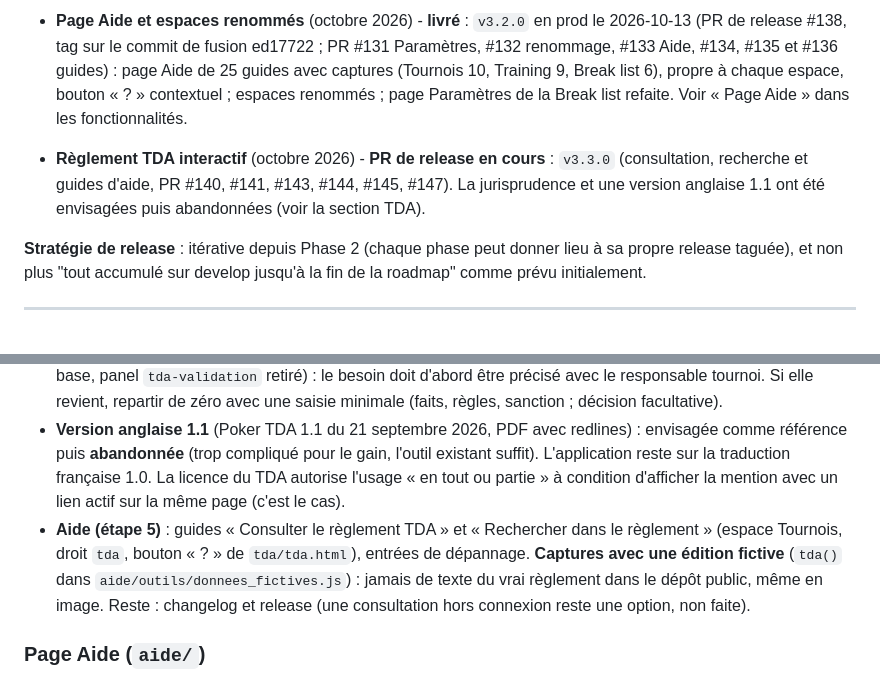
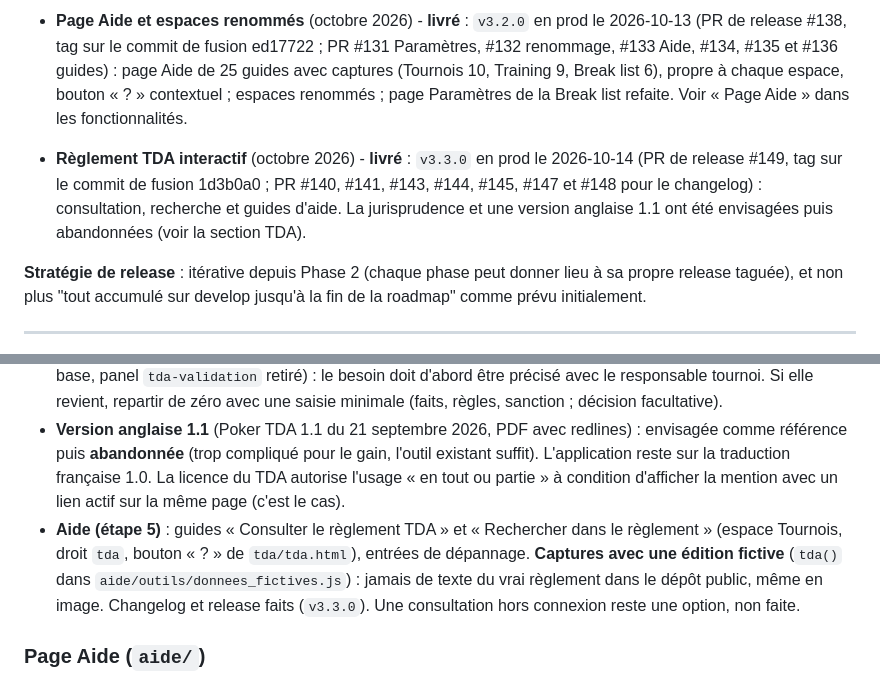
Before and after one commit to Fideliuss/gestion-tournois, a Markdown page: CONTEXT.md, 2 parts joined by grey strips. Rendered like a GitHub page.

Commit message:
docs: v3.3.0 livree (reglement TDA interactif)
Co-Authored-By: Claude Sonnet 5.5 <noreply@anthropic.com>

```diff
--- a/CONTEXT.md
+++ b/CONTEXT.md
@@ -32,7 +32,7 @@ Conçue pour être **extensible au-delà des tournois** - architecture de pannea
 - **Noms des espaces** (octobre 2026) - **livré** dans `v3.2.0` (voir ci-dessous) : « Outils Tournois » devient « Tournois » et « Training Croupier » devient « Training » (page `tournois.html`, tuiles, barre, matrice des accès, connexion, manifeste). Les identifiants internes (`tournois`, `training`, droits des rôles en base) ne changent pas.
 - **Espace Break list** (octobre 2026) - **livré** : `v3.1.0` en prod le 2026-10-07 (PR de release #125, tag sur le commit de fusion 453819e ; PR #122 et #123); `v3.1.1` en prod le 2026-10-09 (types d'absence, PR #127 ; PR de release #129, tag sur le commit de fusion ae1cbe3) : remplace le Google Sheet et le script Apps Script de la break list et des départs du soir (présents automatiques depuis le planning mensuel CSV, extraction Octime collée, répartition, break list imprimable recto / verso, tout configurable). Migration `break_list.sql` appliquée en production le 2026-10-07 (le panel « Break list » se donne aux rôles dans Gestion des comptes, les admins y ont accès d'office).
 - **Page Aide et espaces renommés** (octobre 2026) - **livré** : `v3.2.0` en prod le 2026-10-13 (PR de release #138, tag sur le commit de fusion ed17722 ; PR #131 Paramètres, #132 renommage, #133 Aide, #134, #135 et #136 guides) : page Aide de 25 guides avec captures (Tournois 10, Training 9, Break list 6), propre à chaque espace, bouton « ? » contextuel ; espaces renommés ; page Paramètres de la Break list refaite. Voir « Page Aide » dans les fonctionnalités.
-- **Règlement TDA interactif** (octobre 2026) - **PR de release en cours** : `v3.3.0` (consultation, recherche et guides d'aide, PR #140, #141, #143, #144, #145, #147). La jurisprudence et une version anglaise 1.1 ont été envisagées puis abandonnées (voir la section TDA).
+- **Règlement TDA interactif** (octobre 2026) - **livré** : `v3.3.0` en prod le 2026-10-14 (PR de release #149, tag sur le commit de fusion 1d3b0a0 ; PR #140, #141, #143, #144, #145, #147 et #148 pour le changelog) : consultation, recherche et guides d'aide. La jurisprudence et une version anglaise 1.1 ont été envisagées puis abandonnées (voir la section TDA).
 
 **Stratégie de release** : itérative depuis Phase 2 (chaque phase peut donner lieu à sa propre release taguée), et non plus "tout accumulé sur develop jusqu'à la fin de la roadmap" comme prévu initialement.
 
@@ -324,7 +324,7 @@ Le règlement du Poker TDA (bible des règles du tournoi de poker, mise à jour
 - **Pas de favoris** : essayés puis retirés le 2026-10-14 (onglet Favoris jugé peu pratique, puis barre de pastilles jugée peu pertinente). La table `tda_favoris` a été supprimée de la base (elle était vide) et son fichier de migration du dépôt. Piste si le besoin revient : accès rapide aux règles récemment consultées plutôt que des favoris à gérer à la main.
 - **Jurisprudence : abandonnée le 2026-10-14** (cas proposés par les floors et validés par les MCD). Tout avait été construit puis retiré (PR #146 fermée, branche supprimée, tables `tda_cas` et `tda_sanctions` supprimées de la base, panel `tda-validation` retiré) : le besoin doit d'abord être précisé avec le responsable tournoi. Si elle revient, repartir de zéro avec une saisie minimale (faits, règles, sanction ; décision facultative).
 - **Version anglaise 1.1** (Poker TDA 1.1 du 21 septembre 2026, PDF avec redlines) : envisagée comme référence puis **abandonnée** (trop compliqué pour le gain, l'outil existant suffit). L'application reste sur la traduction française 1.0. La licence du TDA autorise l'usage « en tout ou partie » à condition d'afficher la mention avec un lien actif sur la même page (c'est le cas).
-- **Aide (étape 5)** : guides « Consulter le règlement TDA » et « Rechercher dans le règlement » (espace Tournois, droit `tda`, bouton « ? » de `tda/tda.html`), entrées de dépannage. **Captures avec une édition fictive** (`tda()` dans `aide/outils/donnees_fictives.js`) : jamais de texte du vrai règlement dans le dépôt public, même en image. Reste : changelog et release (une consultation hors connexion reste une option, non faite).
+- **Aide (étape 5)** : guides « Consulter le règlement TDA » et « Rechercher dans le règlement » (espace Tournois, droit `tda`, bouton « ? » de `tda/tda.html`), entrées de dépannage. **Captures avec une édition fictive** (`tda()` dans `aide/outils/donnees_fictives.js`) : jamais de texte du vrai règlement dans le dépôt public, même en image. Changelog et release faits (`v3.3.0`). Une consultation hors connexion reste une option, non faite.
 
 ### Page Aide (`aide/`)
 Tutoriel de l'application pour les collègues moins à l'aise avec l'outil (demande du chef : former les MCD et lui-même). **Espaces documentés : Tournois, Training et Break list.** Vouvoiement.
```
